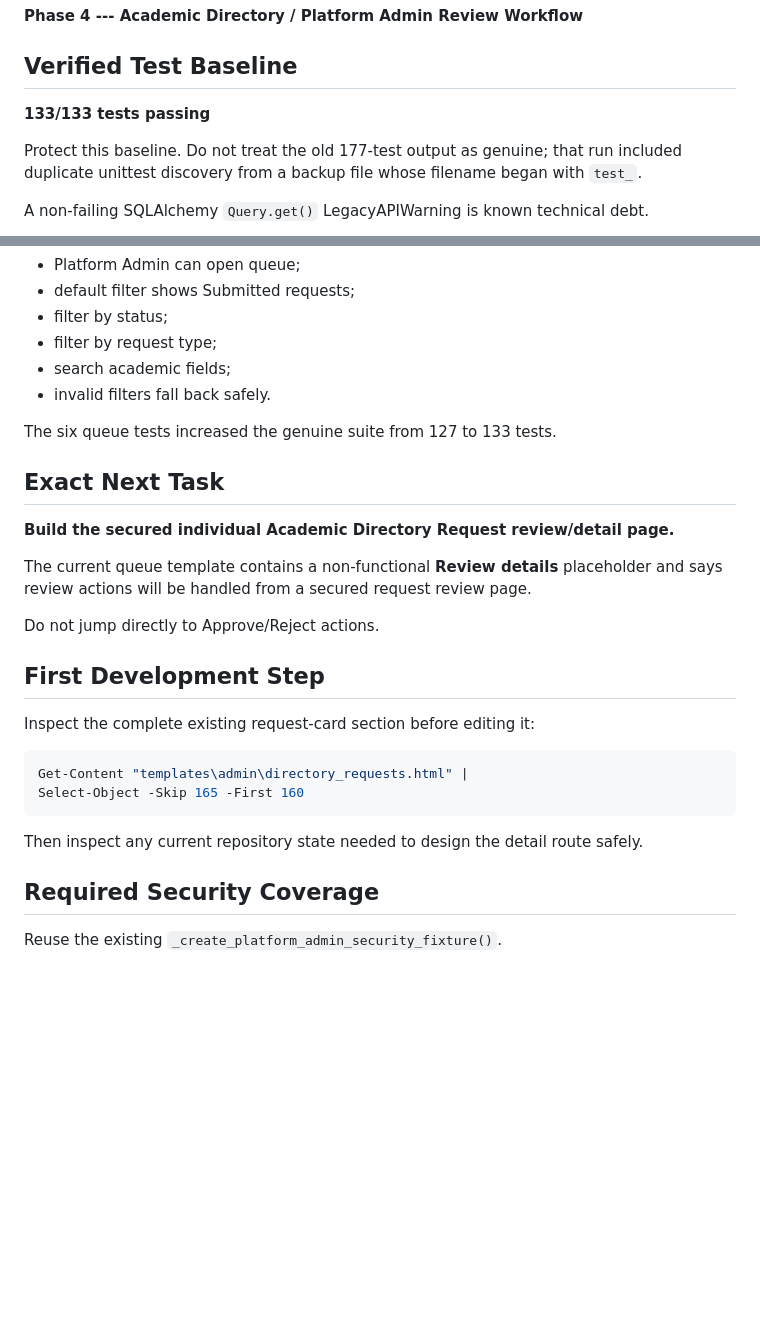
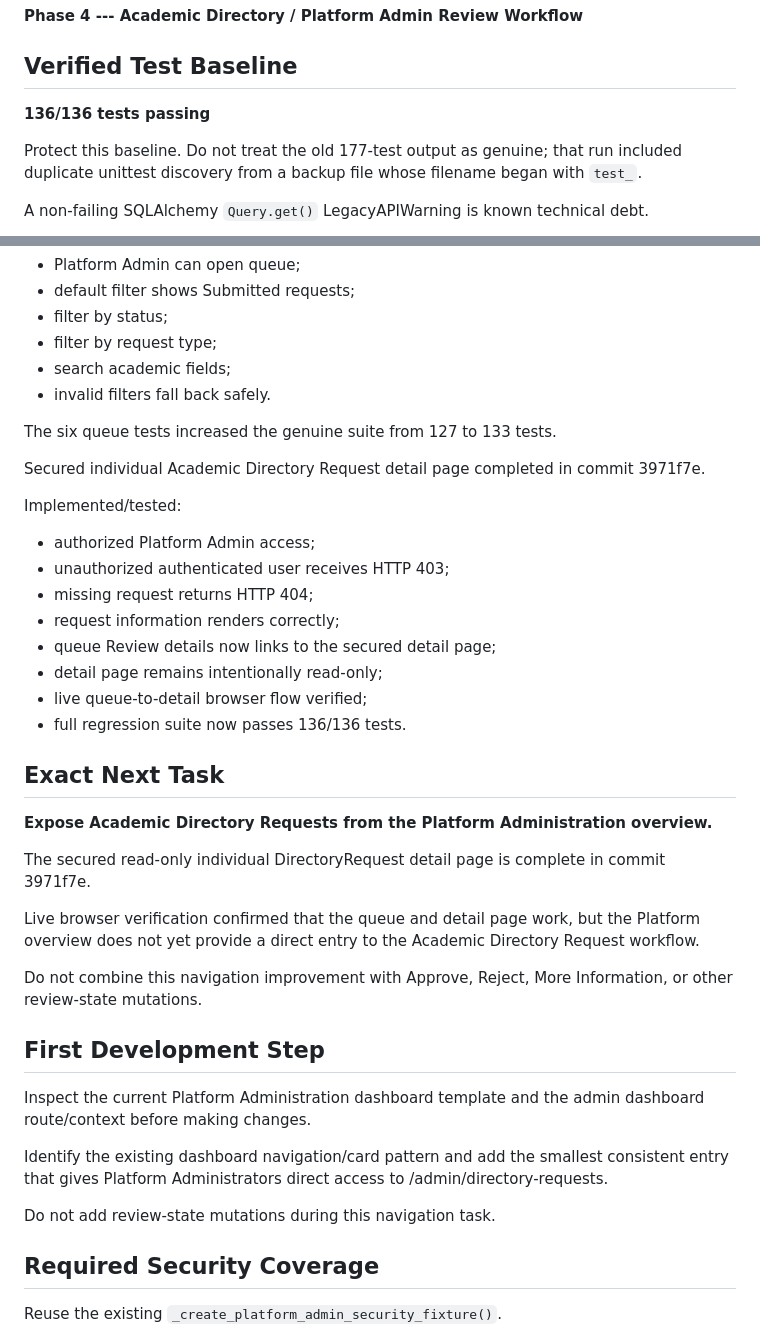
Before and after one commit to shinkomania/departmental-siwes-assistant, a Markdown page: docs/CURRENT_CHECKPOINT.md, 2 parts joined by grey strips. Rendered like a GitHub page; blank space fills up the shorter version.

Commit message:
Update DSA checkpoint after directory request detail milestone

````diff
--- a/docs/CURRENT_CHECKPOINT.md
+++ b/docs/CURRENT_CHECKPOINT.md
@@ -14,7 +14,7 @@ migration deferred.
 
 ## Verified Test Baseline
 
-**133/133 tests passing**
+**136/136 tests passing**
 
 Protect this baseline. Do not treat the old 177-test output as genuine;
 that run included duplicate unittest discovery from a backup file whose
@@ -42,28 +42,36 @@ Implemented/tested:
 
 The six queue tests increased the genuine suite from 127 to 133 tests.
 
+Secured individual Academic Directory Request detail page completed in commit 3971f7e.
+
+Implemented/tested:
+
+- authorized Platform Admin access;
+- unauthorized authenticated user receives HTTP 403;
+- missing request returns HTTP 404;
+- request information renders correctly;
+- queue Review details now links to the secured detail page;
+- detail page remains intentionally read-only;
+- live queue-to-detail browser flow verified;
+- full regression suite now passes 136/136 tests.
+
 ## Exact Next Task
 
-**Build the secured individual Academic Directory Request review/detail
-page.**
+**Expose Academic Directory Requests from the Platform Administration overview.**
 
-The current queue template contains a non-functional **Review details**
-placeholder and says review actions will be handled from a secured
-request review page.
+The secured read-only individual DirectoryRequest detail page is complete in commit 3971f7e.
 
-Do not jump directly to Approve/Reject actions.
+Live browser verification confirmed that the queue and detail page work, but the Platform overview does not yet provide a direct entry to the Academic Directory Request workflow.
+
+Do not combine this navigation improvement with Approve, Reject, More Information, or other review-state mutations.
 
 ## First Development Step
 
-Inspect the complete existing request-card section before editing it:
+Inspect the current Platform Administration dashboard template and the admin dashboard route/context before making changes.
 
-``` powershell
-Get-Content "templates\admin\directory_requests.html" |
-Select-Object -Skip 165 -First 160
-```
+Identify the existing dashboard navigation/card pattern and add the smallest consistent entry that gives Platform Administrators direct access to /admin/directory-requests.
 
-Then inspect any current repository state needed to design the detail
-route safely.
+Do not add review-state mutations during this navigation task.
 
 ## Required Security Coverage
 
````
